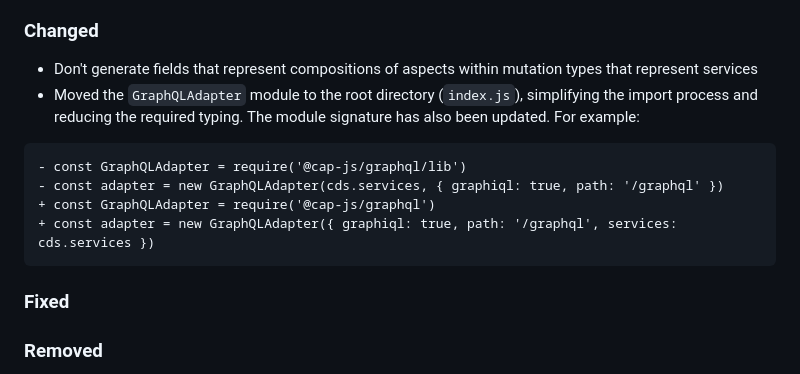
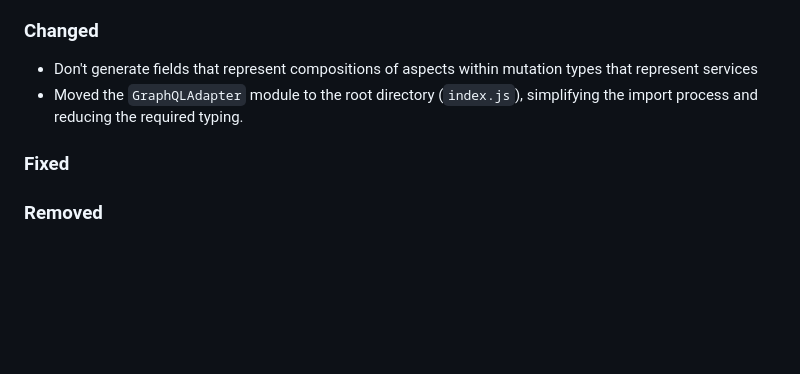
Before and after one commit to cap-js/graphql, a Markdown page: CHANGELOG.md, the part around the change. GitHub-like rendering; blank space fills up the shorter version.

````diff
--- a/CHANGELOG.md
+++ b/CHANGELOG.md
@@ -12,14 +12,7 @@ and this project adheres to [Semantic Versioning](https://semver.org/spec/v2.0.0
 ### Changed
 
 - Don't generate fields that represent compositions of aspects within mutation types that represent services
-- Moved the `GraphQLAdapter` module to the root directory (`index.js`), simplifying the import process and reducing the required typing. The module signature has also been updated. For example:
-
-```diff
-- const GraphQLAdapter = require('@cap-js/graphql/lib')
-- const adapter = new GraphQLAdapter(cds.services, { graphiql: true, path: '/graphql' })
-+ const GraphQLAdapter = require('@cap-js/graphql')
-+ const adapter = new GraphQLAdapter({ graphiql: true, path: '/graphql', services: cds.services })
-```
+- Moved the `GraphQLAdapter` module to the root directory (`index.js`), simplifying the import process and reducing the required typing.
 
 ### Fixed
 
````
